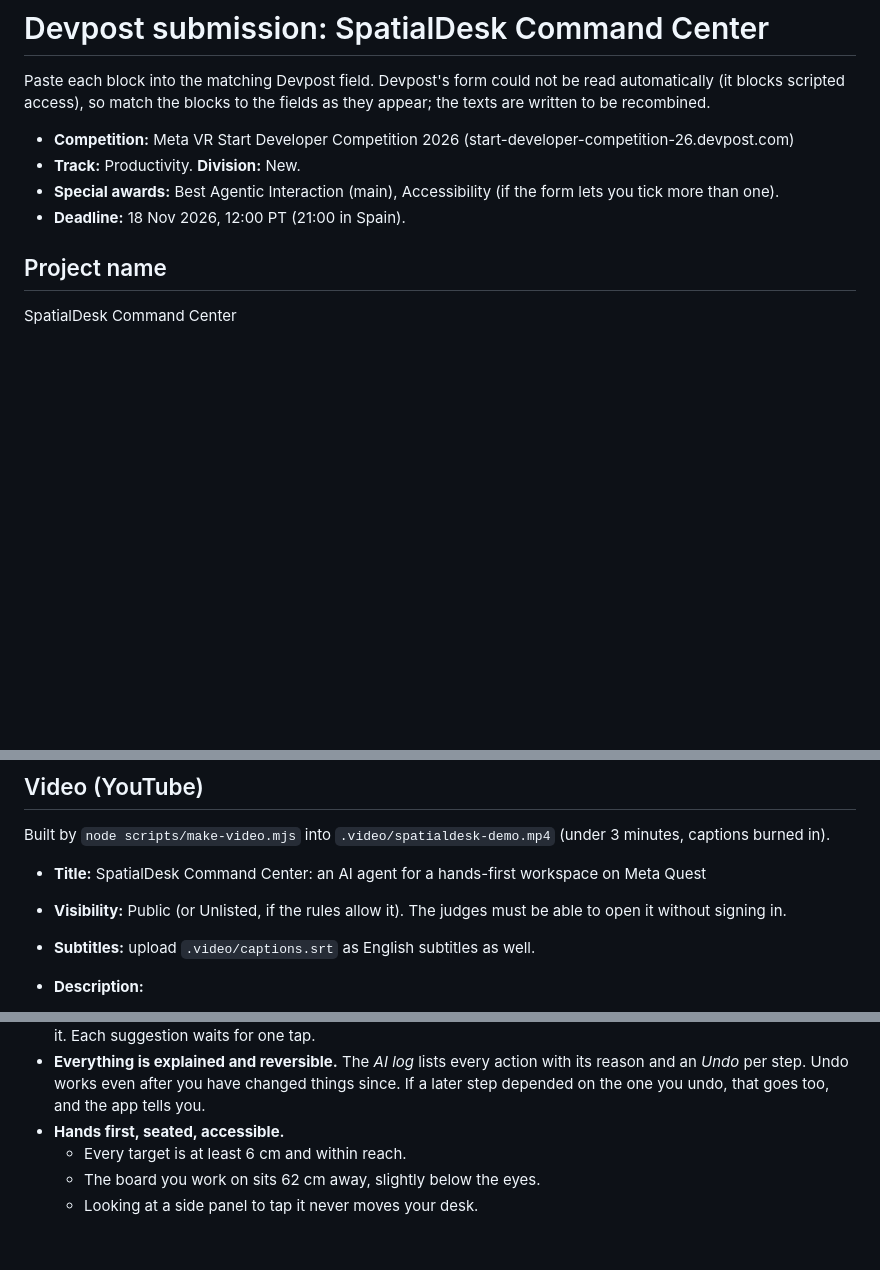
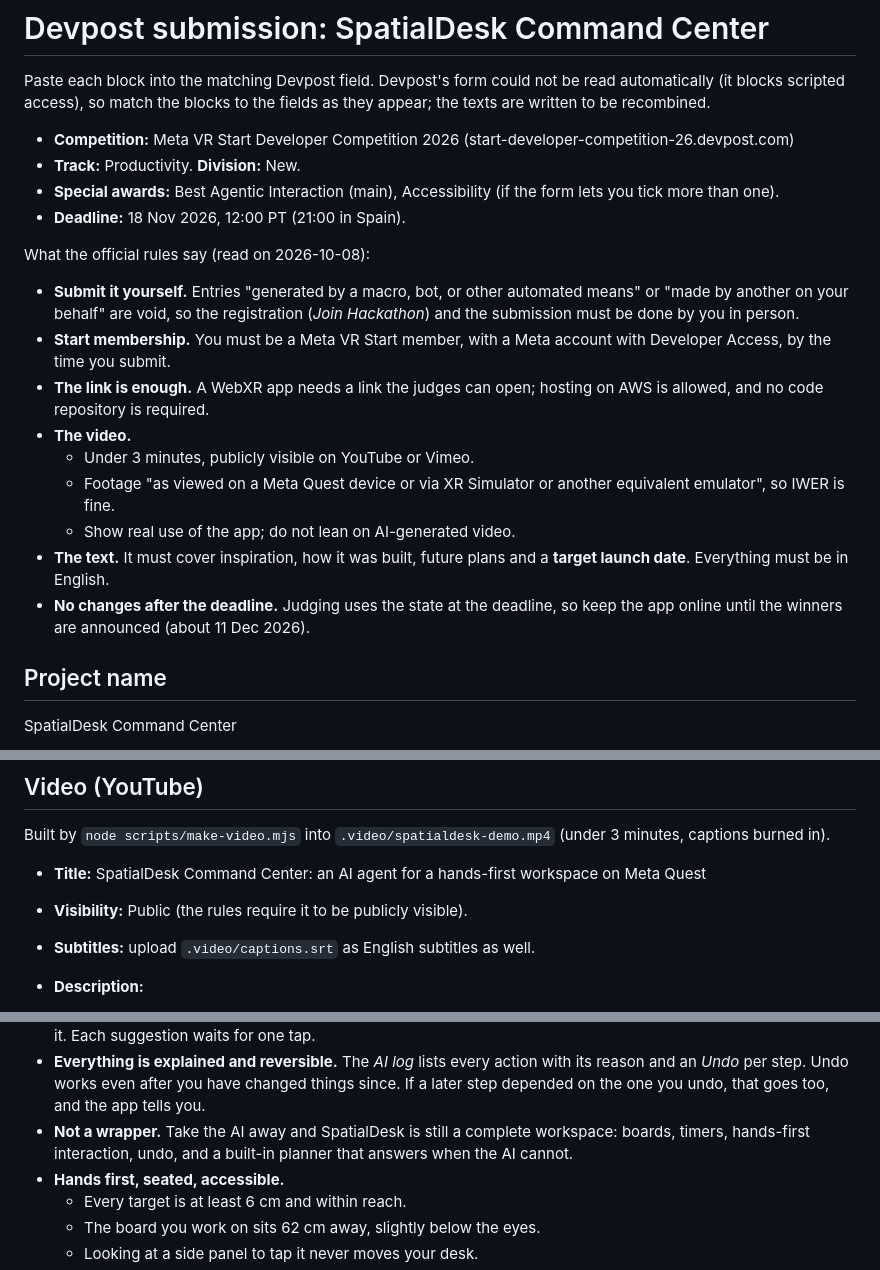
Before and after one commit to tapaderuza/spatialdesk, a Markdown page: docs/SUBMISSION.md, 3 parts joined by grey strips. GitHub-like rendering; blank space fills up the shorter version.

Commit message:
Submission: what the official rules require (submit in person, public video, target launch date)
Co-Authored-By: Claude Opus 5.5 <noreply@anthropic.com>

```diff
--- a/docs/SUBMISSION.md
+++ b/docs/SUBMISSION.md
@@ -7,6 +7,23 @@ scripted access), so match the blocks to the fields as they appear; the texts ar
 - **Track:** Productivity. **Division:** New.
 - **Special awards:** Best Agentic Interaction (main), Accessibility (if the form lets you tick more than one).
 - **Deadline:** 18 Nov 2026, 12:00 PT (21:00 in Spain).
+
+What the official rules say (read on 2026-10-08):
+
+- **Submit it yourself.** Entries "generated by a macro, bot, or other automated means" or "made by another on your
+  behalf" are void, so the registration (*Join Hackathon*) and the submission must be done by you in person.
+- **Start membership.** You must be a Meta VR Start member, with a Meta account with Developer Access, by the time
+  you submit.
+- **The link is enough.** A WebXR app needs a link the judges can open; hosting on AWS is allowed, and no code
+  repository is required.
+- **The video.**
+  - Under 3 minutes, publicly visible on YouTube or Vimeo.
+  - Footage "as viewed on a Meta Quest device or via XR Simulator or another equivalent emulator", so IWER is fine.
+  - Show real use of the app; do not lean on AI-generated video.
+- **The text.** It must cover inspiration, how it was built, future plans and a **target launch date**. Everything
+  must be in English.
+- **No changes after the deadline.** Judging uses the state at the deadline, so keep the app online until the winners
+  are announced (about 11 Dec 2026).
 
 ## Project name
 
@@ -59,7 +76,7 @@ built-in planner answers instead and says so on the card.
 Built by `node scripts/make-video.mjs` into `.video/spatialdesk-demo.mp4` (under 3 minutes, captions burned in).
 
 - **Title:** SpatialDesk Command Center: an AI agent for a hands-first workspace on Meta Quest
-- **Visibility:** Public (or Unlisted, if the rules allow it). The judges must be able to open it without signing in.
+- **Visibility:** Public (the rules require it to be publicly visible).
 - **Subtitles:** upload `.video/captions.srt` as English subtitles as well.
 - **Description:**
 
@@ -111,6 +128,8 @@ length, the rest of your boards wait at the sides, and a 25-minute focus timer s
 - **Everything is explained and reversible.** The *AI log* lists every action with its reason and an *Undo* per
   step. Undo works even after you have changed things since. If a later step depended on the one you undo, that
   goes too, and the app tells you.
+- **Not a wrapper.** Take the AI away and SpatialDesk is still a complete workspace: boards, timers, hands-first
+  interaction, undo, and a built-in planner that answers when the AI cannot.
 - **Hands first, seated, accessible.**
   - Every target is at least 6 cm and within reach.
   - The board you work on sits 62 cm away, slightly below the eyes.
```
Also changed, not shown: other parts of docs/SUBMISSION.md (+3 -0 lines).
